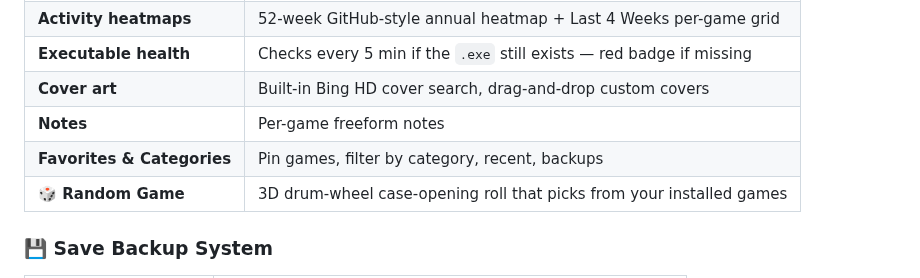
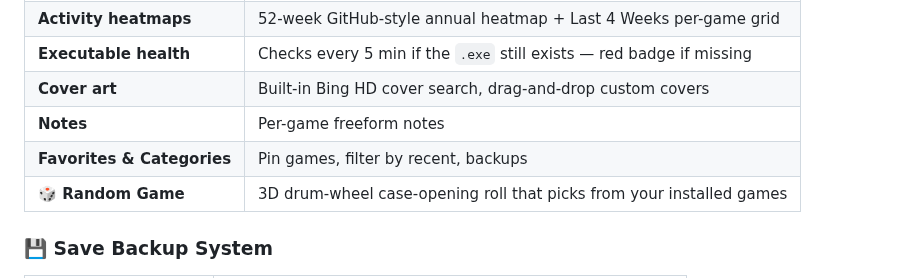
Before and after one commit to EDR23/EDR-VAULT, a Markdown page: README.md, the part around the change. Rendered like a GitHub page.

```diff
--- a/README.md
+++ b/README.md
@@ -38,7 +38,7 @@ EDR-Vault is a **zero-install, single-file portable application** for Windows th
 | **Executable health** | Checks every 5 min if the `.exe` still exists — red badge if missing |
 | **Cover art** | Built-in Bing HD cover search, drag-and-drop custom covers |
 | **Notes** | Per-game freeform notes |
-| **Favorites & Categories** | Pin games, filter by category, recent, backups |
+| **Favorites & Categories** | Pin games, filter by recent, backups |
 | **🎲 Random Game** | 3D drum-wheel case-opening roll that picks from your installed games |
 
 ### 💾 Save Backup System
```
